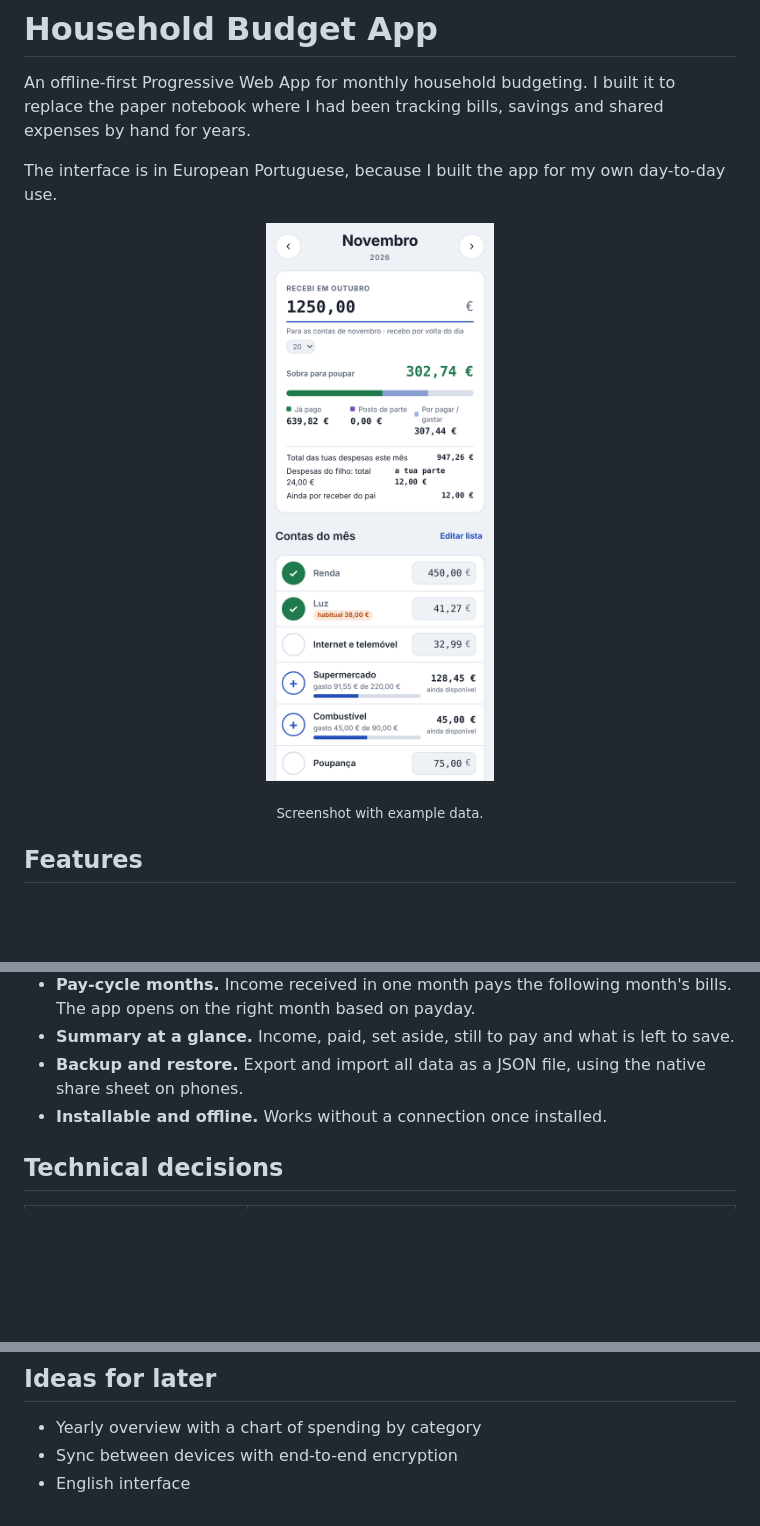
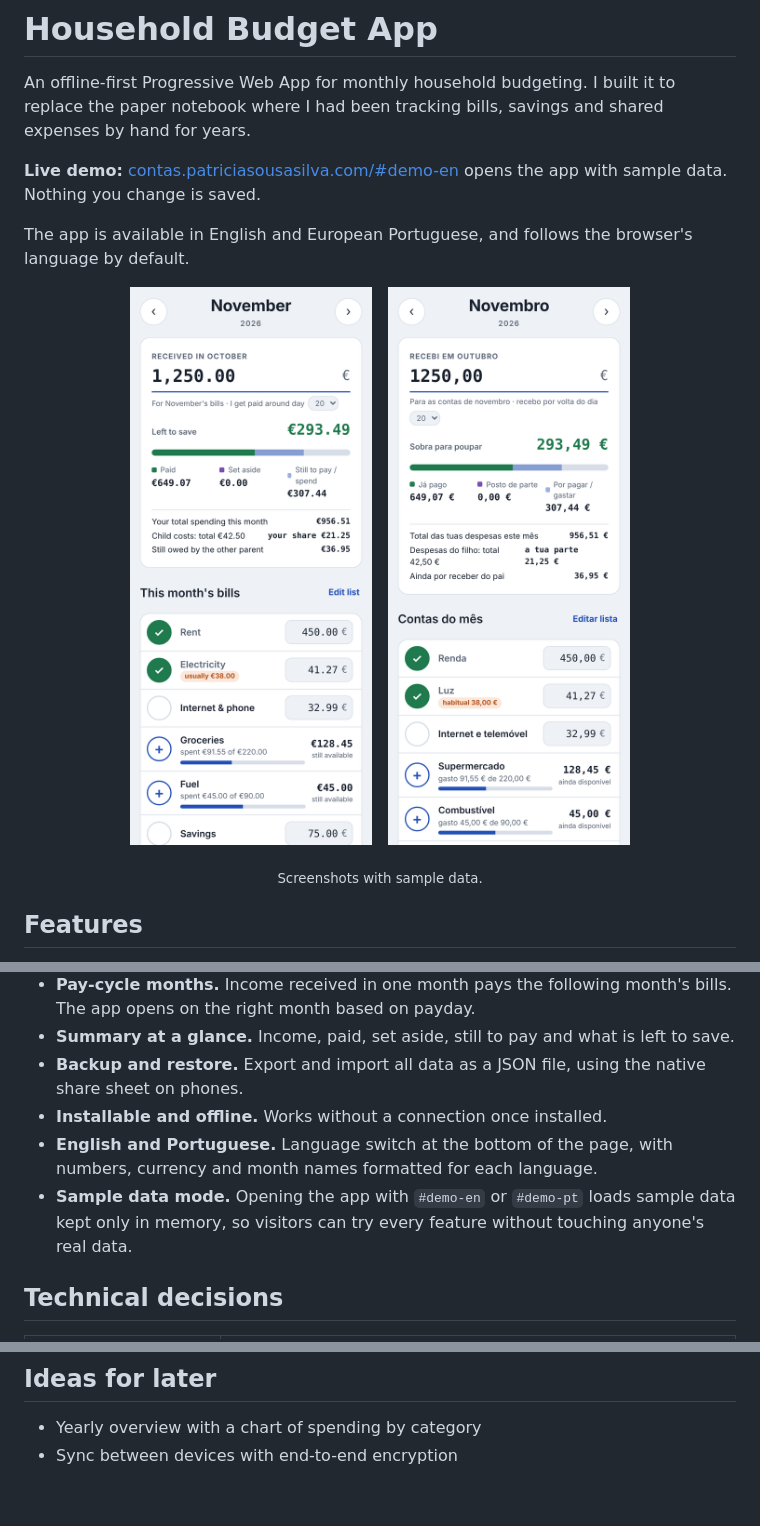
Before and after one commit to patricia-sousa-silva/household-budget-app, a Markdown page: README.md, 3 parts joined by grey strips. GitHub-like rendering; pictures changed too: docs/screenshot-en.png (added), docs/screenshot-pt.png (added); blank space fills up the shorter version.

Commit message:
add English translaction and sample data mode (v4)

```diff
--- a/README.md
+++ b/README.md
@@ -2,13 +2,17 @@
 
 An offline-first Progressive Web App for monthly household budgeting. I built it to replace the paper notebook where I had been tracking bills, savings and shared expenses by hand for years.
 
-The interface is in European Portuguese, because I built the app for my own day-to-day use.
+**Live demo:** [contas.patriciasousasilva.com/#demo-en](https://contas.patriciasousasilva.com/#demo-en) opens the app with sample data. Nothing you change is saved.
+
+The app is available in English and European Portuguese, and follows the browser's language by default.
 
 <p align="center">
-  <img src="docs/screenshot.png" alt="Monthly view with the summary, bills checked off and spending envelopes" width="320">
+  <img src="docs/screenshot-en.png" alt="Monthly view in English with the summary, bills checked off and spending envelopes" width="300">
+  &nbsp;
+  <img src="docs/screenshot-pt.png" alt="The same monthly view in Portuguese" width="300">
 </p>
 
-<p align="center"><sub>Screenshot with example data.</sub></p>
+<p align="center"><sub>Screenshots with sample data.</sub></p>
 
 ## Features
 
@@ -20,6 +24,8 @@ The interface is in European Portuguese, because I built the app for my own day-
 - **Summary at a glance.** Income, paid, set aside, still to pay and what is left to save.
 - **Backup and restore.** Export and import all data as a JSON file, using the native share sheet on phones.
 - **Installable and offline.** Works without a connection once installed.
+- **English and Portuguese.** Language switch at the bottom of the page, with numbers, currency and month names formatted for each language.
+- **Sample data mode.** Opening the app with `#demo-en` or `#demo-pt` loads sample data kept only in memory, so visitors can try every feature without touching anyone's real data.
 
 ## Technical decisions
 
@@ -79,4 +88,3 @@ When releasing a new version:
 
 - Yearly overview with a chart of spending by category
 - Sync between devices with end-to-end encryption
-- English interface
```
Also changed, not shown: other parts of README.md (+4 -1 lines), 2 other files.
